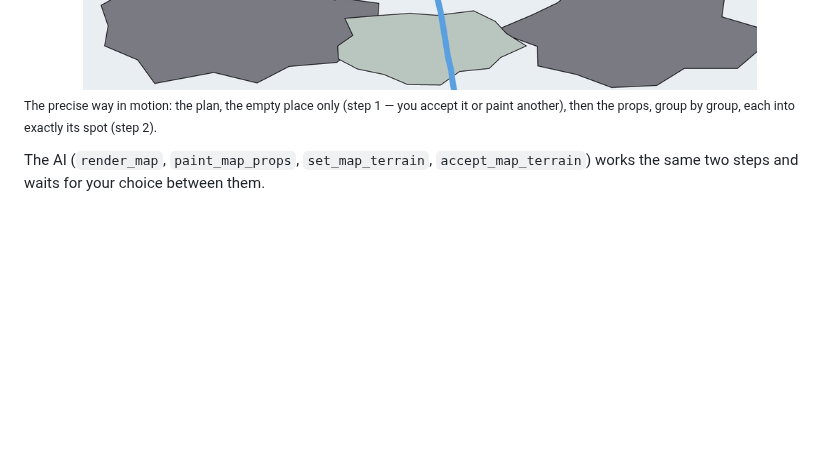
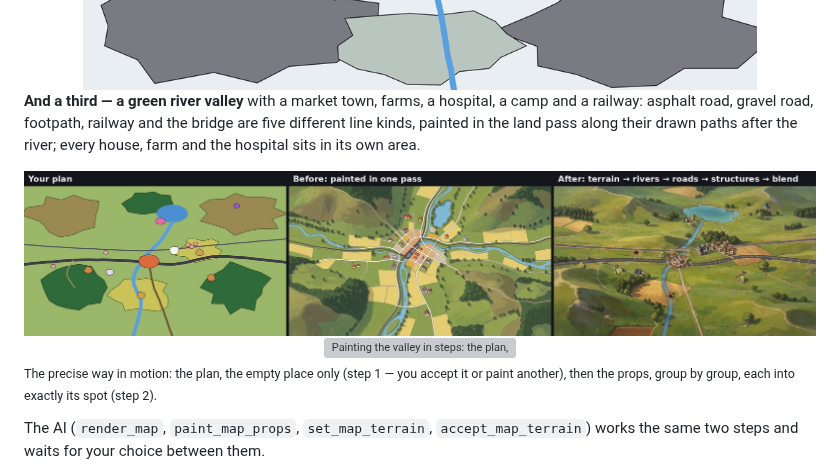
Before and after one commit to Rec0iL/PenNodePaper, a Markdown page: README.md, the part around the change. Rendered like a GitHub page; pictures changed too: docs/img/region3-before-after.jpg (added); blank space fills up the shorter version; grey boxes are pictures that could not be loaded.

Commit message:
README: Greenbrook Valley as a third region example
Co-Authored-By: Claude Sonnet 5.5 <noreply@anthropic.com>

```diff
--- a/README.md
+++ b/README.md
@@ -215,6 +215,16 @@ The editor autosaves and edits through the same ops as the AI's `edit_map`, so y
 <img src="docs/img/region2-two-step.gif" alt="Painting the mountain pass in steps: the plan, the land, the river, the road and bridge, then every structure appears in its area, then the blend" width="85%">
 </div>
 
+**And a third — a green river valley** with a market town, farms, a hospital, a camp and a railway: asphalt road, gravel road, footpath, railway and the bridge are five different line kinds, painted in the land pass along their drawn paths after the river; every house, farm and the hospital sits in its own area.
+
+<div align="center">
+<img src="docs/img/region3-before-after.jpg" alt="A third region plan, a river valley: the plan, painted in one pass (a different street layout, the railway and the road merge) and painted in steps (river, asphalt road, railway and footpath follow the drawn lines, the town, farms, hospital and camp sit in their areas)" width="100%">
+</div>
+
+<div align="center">
+<img src="docs/img/region3-two-step.gif" alt="Painting the valley in steps: the plan, the land, the river, the roads, rails and bridge, then every structure appears in its area, then the blend" width="85%">
+</div>
+
 <sub>The precise way in motion: the plan, the empty place only (step 1 — you accept it or paint another), then the props, group by group, each into exactly its spot (step 2).</sub>
 
 The AI (`render_map`, `paint_map_props`, `set_map_terrain`, `accept_map_terrain`) works the same two steps and waits for your choice between them.
```
Also changed, not shown: 1 other file.
